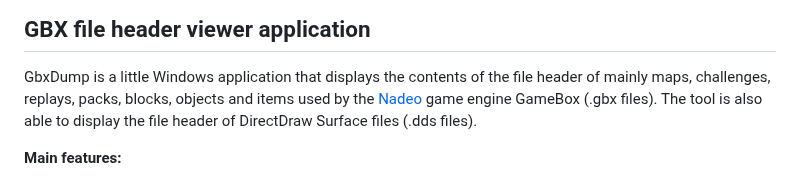
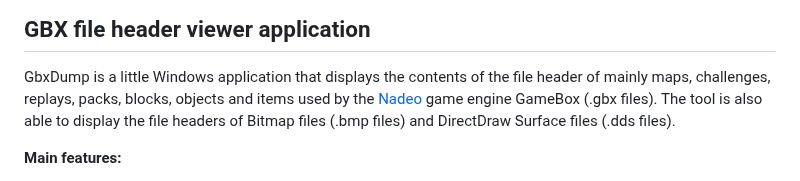
Before and after one commit to Electron-x/GbxDump, a Markdown page: Readme.md, the part around the change. Drawn GitHub-style.

Commit message:
Added info about support of BMP files

```diff
--- a/Readme.md
+++ b/Readme.md
@@ -3,7 +3,7 @@
 ## GBX file header viewer application
 
 GbxDump is a little Windows application that displays the contents of the file header of mainly maps, challenges, replays, packs, blocks, objects and items
-used by the [Nadeo](https://nadeo.com/) game engine GameBox (.gbx files). The tool is also able to display the file header of DirectDraw Surface files (.dds files).
+used by the [Nadeo](https://nadeo.com/) game engine GameBox (.gbx files). The tool is also able to display the file headers of Bitmap files (.bmp files) and DirectDraw Surface files (.dds files).
 
 **Main features:**
 - Displays general track properties
```
